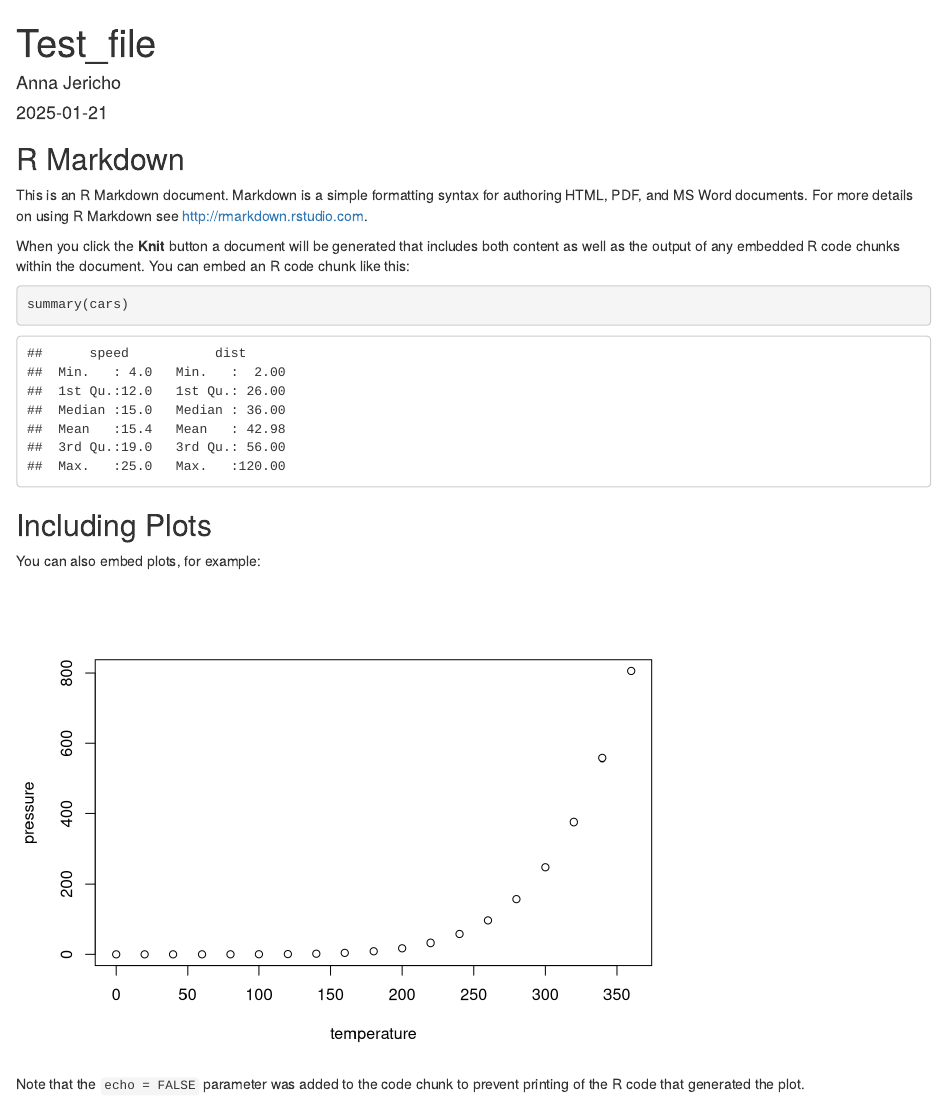
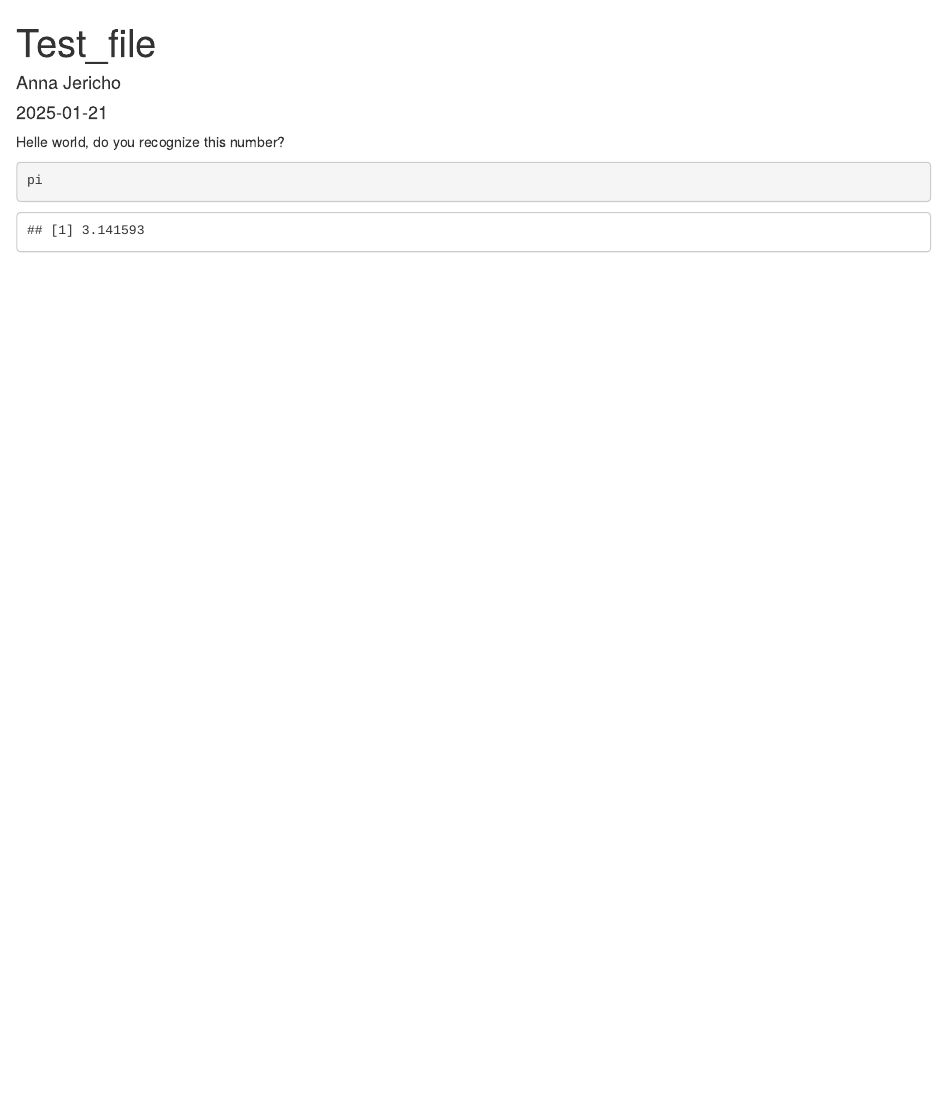
Before and after one commit to AnnaJericho/test_repo, an R Markdown document (Test_File.Rmd): the page in a window 1100 px wide, from its top. Rendered offline with R 4.5, knitr and Pandoc, with nearby package versions.

Commit message:
value of pi

````diff
--- a/Test_File.Rmd
+++ b/Test_File.Rmd
@@ -9,22 +9,7 @@ output: html_document
 knitr::opts_chunk$set(echo = TRUE)
 ```
 
-## R Markdown
-
-This is an R Markdown document. Markdown is a simple formatting syntax for authoring HTML, PDF, and MS Word documents. For more details on using R Markdown see <http://rmarkdown.rstudio.com>.
-
-When you click the **Knit** button a document will be generated that includes both content as well as the output of any embedded R code chunks within the document. You can embed an R code chunk like this:
-
-```{r cars}
-summary(cars)
+Helle world, do you recognize this number?
+```{r}
+pi
 ```
-
-## Including Plots
-
-You can also embed plots, for example:
-
-```{r pressure, echo=FALSE}
-plot(pressure)
-```
-
-Note that the `echo = FALSE` parameter was added to the code chunk to prevent printing of the R code that generated the plot.
````
